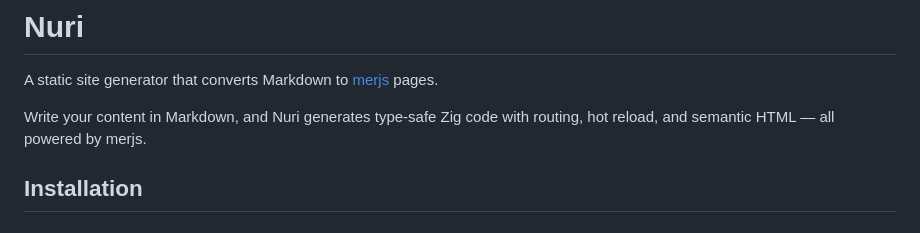
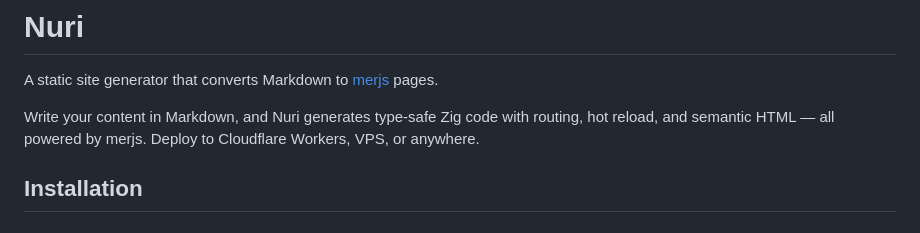
Before and after one commit to ivanleomk/nuri, a Markdown page: docs/content/index.md, the part around the change. Drawn GitHub-style.

Commit message:
docs: minor update to trigger deployment workflow

```diff
--- a/docs/content/index.md
+++ b/docs/content/index.md
@@ -7,7 +7,7 @@ description: Complete guide to Nuri static site generator
 
 A static site generator that converts Markdown to [merjs](https://github.com/ivanleomk/merjs) pages.
 
-Write your content in Markdown, and Nuri generates type-safe Zig code with routing, hot reload, and semantic HTML — all powered by merjs.
+Write your content in Markdown, and Nuri generates type-safe Zig code with routing, hot reload, and semantic HTML — all powered by merjs. Deploy to Cloudflare Workers, VPS, or anywhere.
 
 ## Installation
 
```
